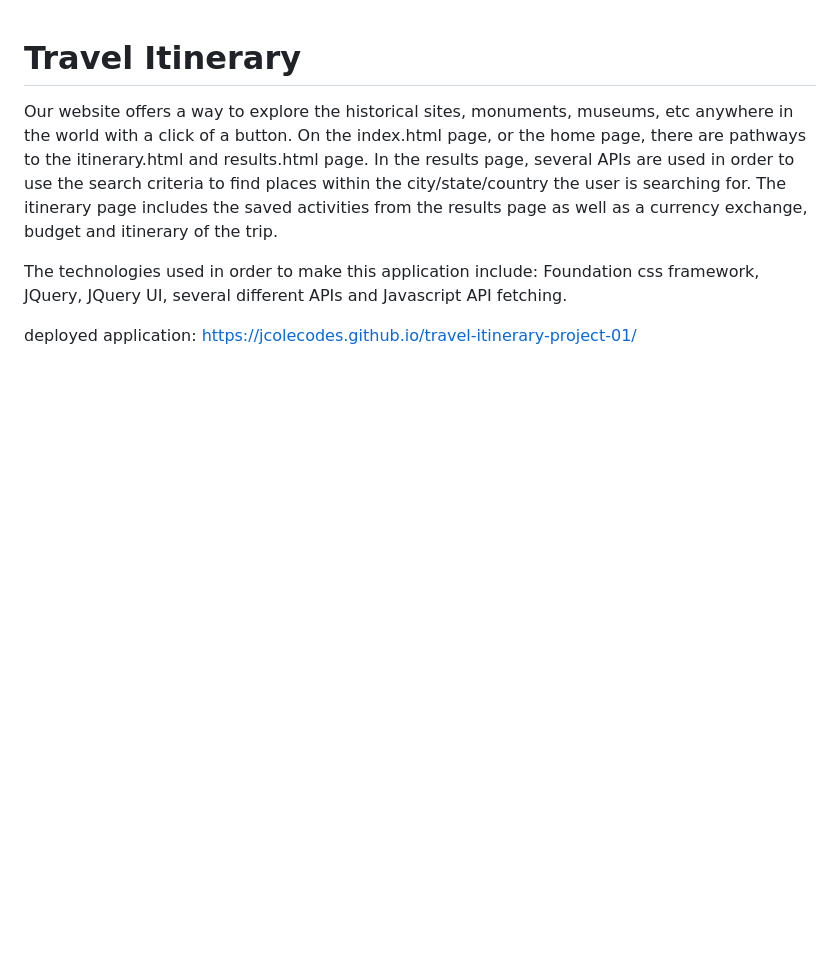
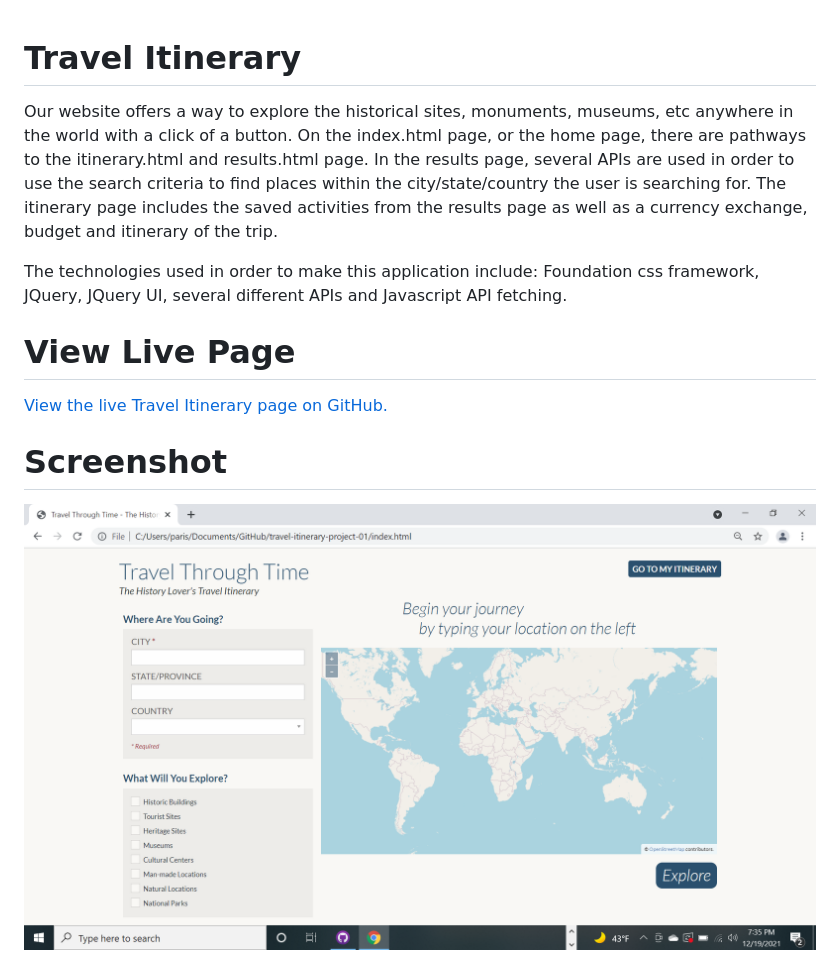
Before and after one commit to JColeCodes/travel-itinerary, a Markdown page: README.md, the part around the change. Rendered like a GitHub page; pictures changed too: screenshot.png (added); blank space fills up the shorter version.

```diff
--- a/README.md
+++ b/README.md
@@ -3,4 +3,8 @@ Our website offers a way to explore the historical sites, monuments, museums, et
 
 The technologies used in order to make this application include: Foundation css framework, JQuery, JQuery UI, several different APIs and Javascript API fetching.
 
-deployed application: https://jcolecodes.github.io/travel-itinerary-project-01/
+# View Live Page
+[View the live Travel Itinerary page on GitHub.](https://jcolecodes.github.io/travel-itinerary-project-01/ )
+
+# Screenshot
+![Screenshot of the travel itinerary](./screenshot.png)
```
